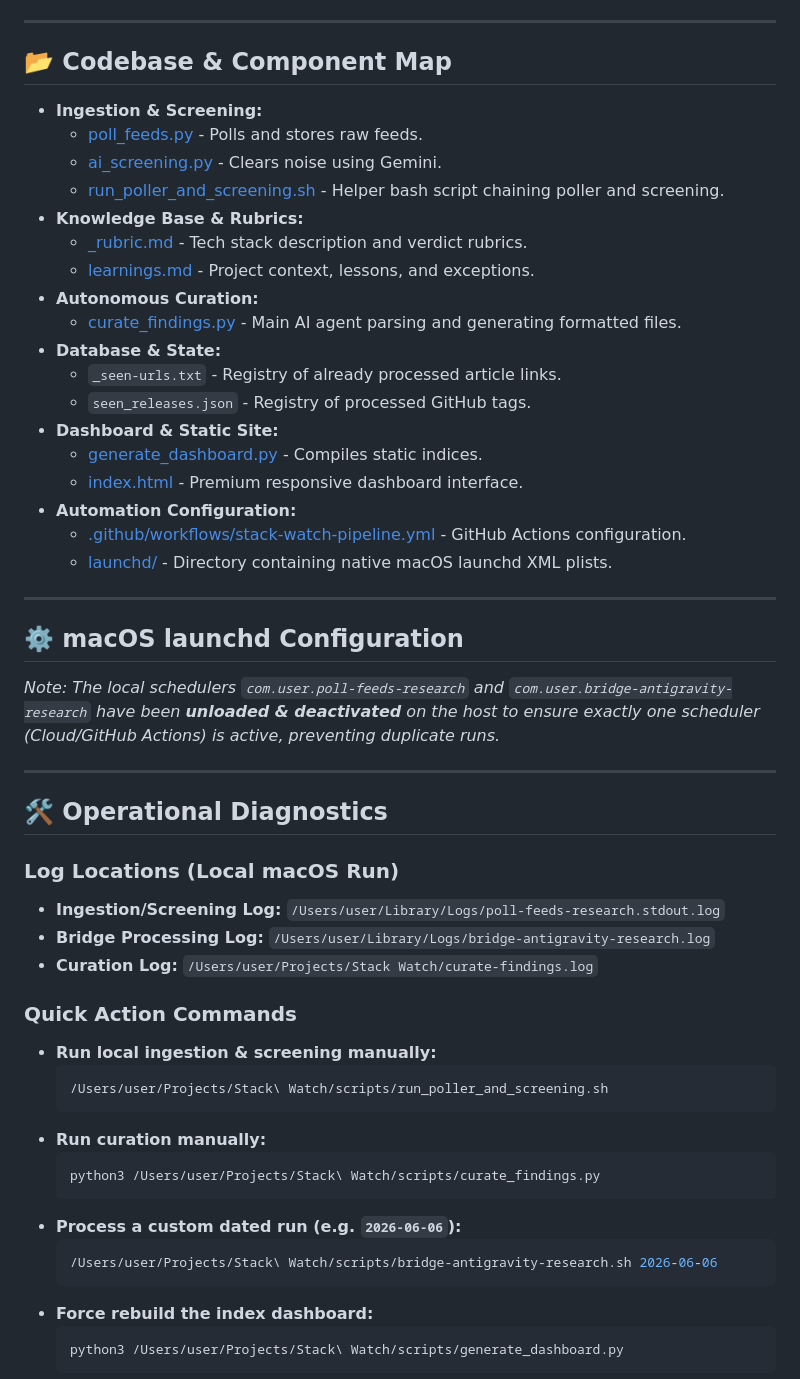
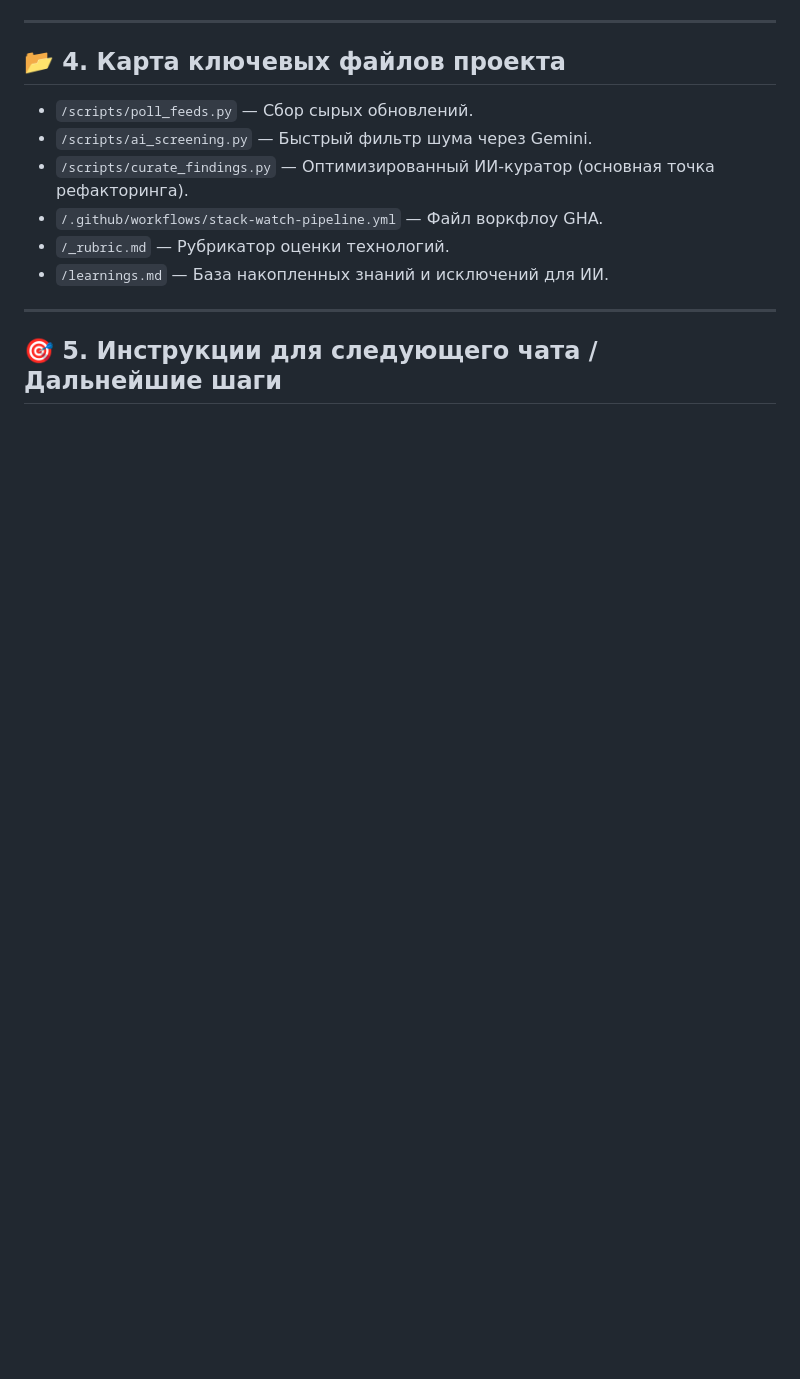
Before and after one commit to arseny-mp/stack-watch, a Markdown page: antigravity-handoff.md, the part around one of its changes. GitHub-like rendering; blank space fills up the shorter version.

Commit message:
Update tech handoff for automatic online scheme and curation refactor

````diff
--- a/antigravity-handoff.md
+++ b/antigravity-handoff.md
@@ -74,56 +50,16 @@ graph TD
 
 ---
 
-## 📂 Codebase & Component Map
+## 📂 4. Карта ключевых файлов проекта
 
-- **Ingestion & Screening:**
-  - [poll_feeds.py](file:///Users/user/Projects/Stack%20Watch/scripts/poll_feeds.py) - Polls and stores raw feeds.
-  - [ai_screening.py](file:///Users/user/Projects/Stack%20Watch/scripts/ai_screening.py) - Clears noise using Gemini.
-  - [run_poller_and_screening.sh](file:///Users/user/Projects/Stack%20Watch/scripts/run_poller_and_screening.sh) - Helper bash script chaining poller and screening.
-- **Knowledge Base & Rubrics:**
-  - [_rubric.md](file:///Users/user/Projects/Stack%20Watch/_rubric.md) - Tech stack description and verdict rubrics.
-  - [learnings.md](file:///Users/user/Projects/Stack%20Watch/learnings.md) - Project context, lessons, and exceptions.
-- **Autonomous Curation:**
-  - [curate_findings.py](file:///Users/user/Projects/Stack%20Watch/scripts/curate_findings.py) - Main AI agent parsing and generating formatted files.
-- **Database & State:**
-  - `_seen-urls.txt` - Registry of already processed article links.
-  - `seen_releases.json` - Registry of processed GitHub tags.
-- **Dashboard & Static Site:**
-  - [generate_dashboard.py](file:///Users/user/Projects/Stack%20Watch/scripts/generate_dashboard.py) - Compiles static indices.
-  - [index.html](file:///Users/user/Projects/Stack%20Watch/index.html) - Premium responsive dashboard interface.
-- **Automation Configuration:**
-  - [.github/workflows/stack-watch-pipeline.yml](file:///Users/user/Projects/Stack%20Watch/.github/workflows/stack-watch-pipeline.yml) - GitHub Actions configuration.
-  - [launchd/](file:///Users/user/Projects/Stack%20Watch/launchd/) - Directory containing native macOS launchd XML plists.
+- `/scripts/poll_feeds.py` — Сбор сырых обновлений.
+- `/scripts/ai_screening.py` — Быстрый фильтр шума через Gemini.
+- `/scripts/curate_findings.py` — Оптимизированный ИИ-куратор (основная точка рефакторинга).
+- `/.github/workflows/stack-watch-pipeline.yml` — Файл воркфлоу GHA.
+- `/_rubric.md` — Рубрикатор оценки технологий.
+- `/learnings.md` — База накопленных знаний и исключений для ИИ.
 
 ---
 
-## ⚙️ macOS launchd Configuration
-*Note: The local schedulers `com.user.poll-feeds-research` and `com.user.bridge-antigravity-research` have been **unloaded & deactivated** on the host to ensure exactly one scheduler (Cloud/GitHub Actions) is active, preventing duplicate runs.*
+## 🎯 5. Инструкции для следующего чата / Дальнейшие шаги
 
----
-
-## 🛠️ Operational Diagnostics
-
-### Log Locations (Local macOS Run)
-- **Ingestion/Screening Log:** `/Users/user/Library/Logs/poll-feeds-research.stdout.log`
-- **Bridge Processing Log:** `/Users/user/Library/Logs/bridge-antigravity-research.log`
-- **Curation Log:** `/Users/user/Projects/Stack Watch/curate-findings.log`
-
-### Quick Action Commands
-- **Run local ingestion & screening manually:**
-  ```bash
-  /Users/user/Projects/Stack\ Watch/scripts/run_poller_and_screening.sh
-  ```
-- **Run curation manually:**
-  ```bash
-  python3 /Users/user/Projects/Stack\ Watch/scripts/curate_findings.py
-  ```
-- **Process a custom dated run (e.g. `2026-06-06`):**
-  ```bash
-  /Users/user/Projects/Stack\ Watch/scripts/bridge-antigravity-research.sh 2026-06-06
-  ```
-- **Force rebuild the index dashboard:**
-  ```bash
-  python3 /Users/user/Projects/Stack\ Watch/scripts/generate_dashboard.py
-  ```
-
````
Also changed, not shown: other parts of antigravity-handoff.md (+44 -91 lines).
